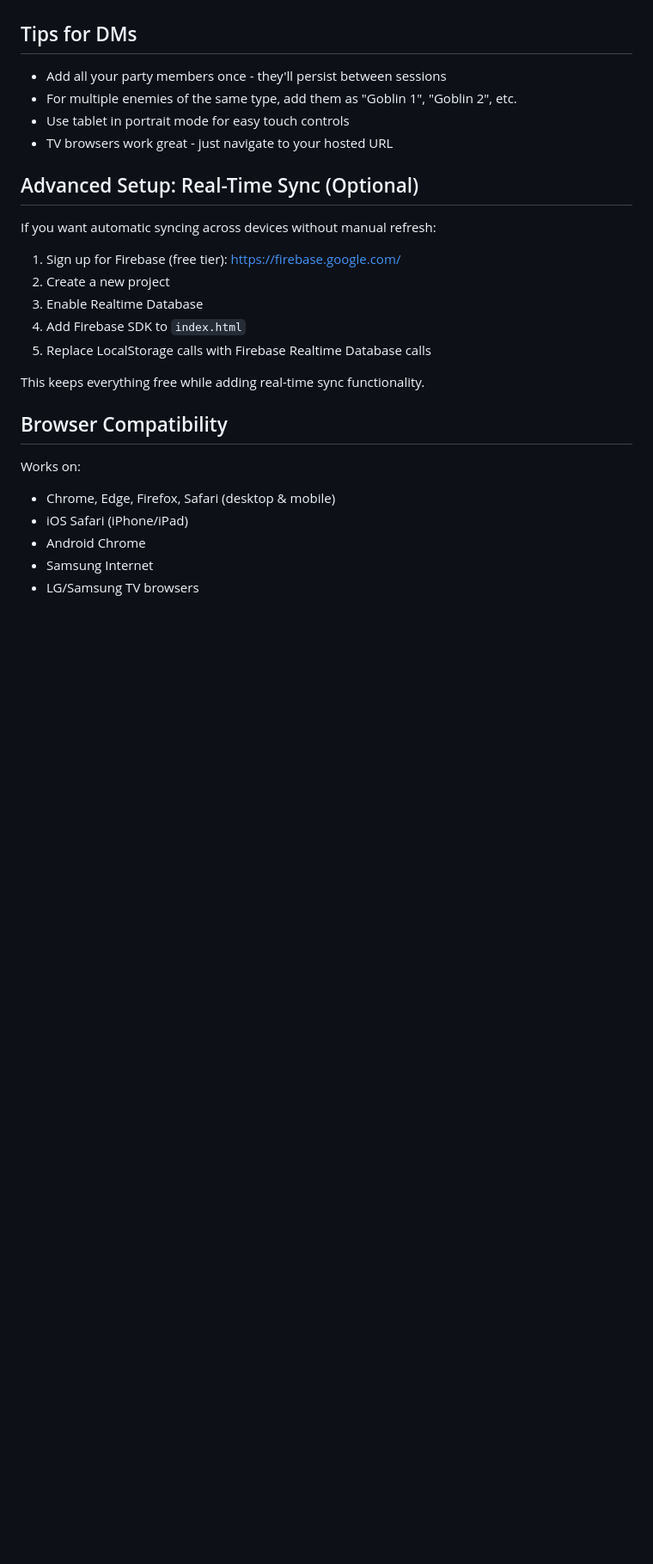
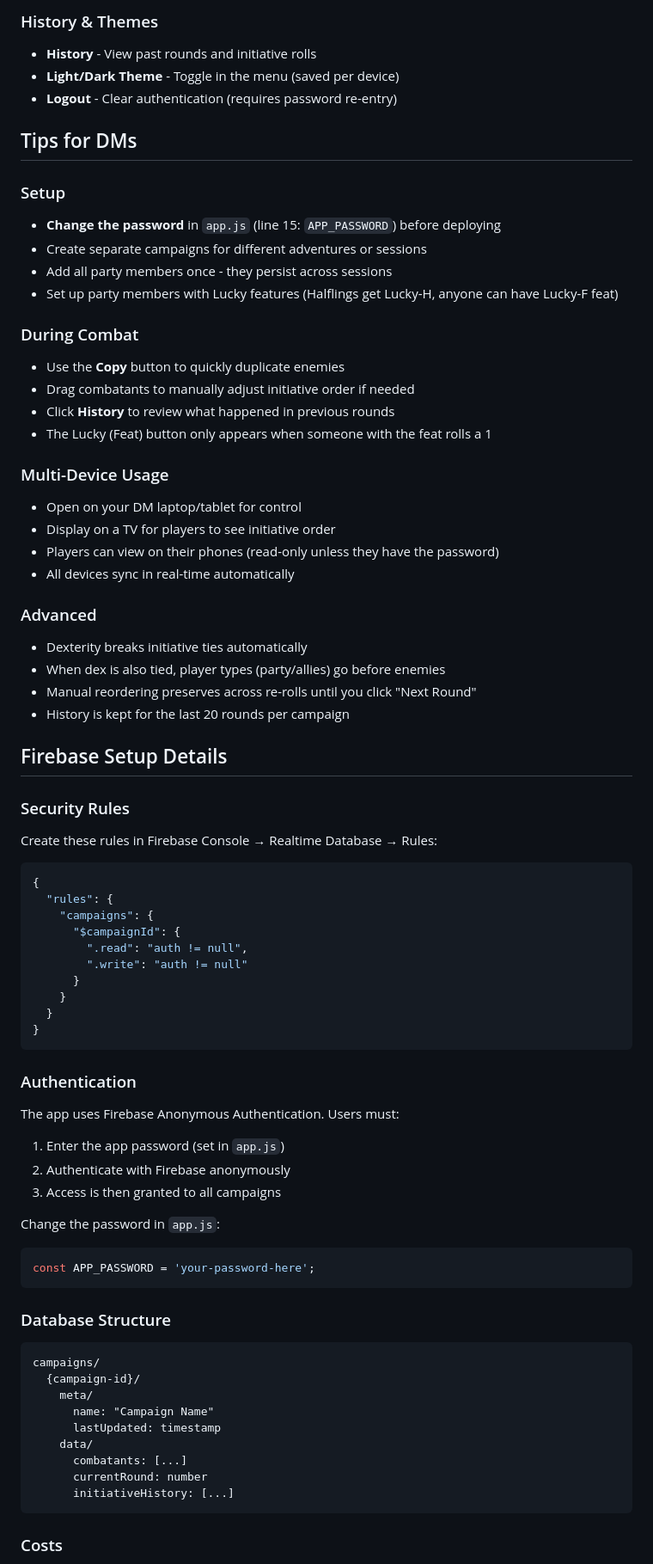
Before and after one commit to Nietsneflow/dnd-initiative-roller, a Markdown page: README.md, the part around one of its changes. Shown at 86% size. Rendered like a GitHub page; blank space fills up the shorter version.

Commit message:
Update README with current features and Firebase setup

````diff
--- a/README.md
+++ b/README.md
@@ -60,28 +138,78 @@ For automatic real-time sync, see the "Advanced Setup" section below.
+### History & Themes
+- **History** - View past rounds and initiative rolls
+- **Light/Dark Theme** - Toggle in the menu (saved per device)
+- **Logout** - Clear authentication (requires password re-entry)
 
 ## Tips for DMs
 
-- Add all your party members once - they'll persist between sessions
-- For multiple enemies of the same type, add them as "Goblin 1", "Goblin 2", etc.
-- Use tablet in portrait mode for easy touch controls
-- TV browsers work great - just navigate to your hosted URL
+### Setup
+- **Change the password** in `app.js` (line 15: `APP_PASSWORD`) before deploying
+- Create separate campaigns for different adventures or sessions
+- Add all party members once - they persist across sessions
+- Set up party members with Lucky features (Halflings get Lucky-H, anyone can have Lucky-F feat)
 
-## Advanced Setup: Real-Time Sync (Optional)
+### During Combat
+- Use the **Copy** button to quickly duplicate enemies
+- Drag combatants to manually adjust initiative order if needed
+- Click **History** to review what happened in previous rounds
+- The Lucky (Feat) button only appears when someone with the feat rolls a 1
 
-If you want automatic syncing across devices without manual refresh:
+### Multi-Device Usage
+- Open on your DM laptop/tablet for control
+- Display on a TV for players to see initiative order
+- Players can view on their phones (read-only unless they have the password)
+- All devices sync in real-time automatically
 
-1. Sign up for Firebase (free tier): https://firebase.google.com/
-2. Create a new project
-3. Enable Realtime Database
-4. Add Firebase SDK to `index.html`
-5. Replace LocalStorage calls with Firebase Realtime Database calls
+### Advanced
+- Dexterity breaks initiative ties automatically
+- When dex is also tied, player types (party/allies) go before enemies
+- Manual reordering preserves across re-rolls until you click "Next Round"
+- History is kept for the last 20 rounds per campaign
 
-This keeps everything free while adding real-time sync functionality.
+## Firebase Setup Details
 
-## Browser Compatibility
+### Security Rules
 
-Works on:
-- Chrome, Edge, Firefox, Safari (desktop & mobile)
-- iOS Safari (iPhone/iPad)
-- Android Chrome
-- Samsung Internet
-- LG/Samsung TV browsers
+Create these rules in Firebase Console → Realtime Database → Rules:
+
+```json
+{
+  "rules": {
+    "campaigns": {
+      "$campaignId": {
+        ".read": "auth != null",
+        ".write": "auth != null"
+      }
+    }
+  }
+}
+```
+
+### Authentication
+
+The app uses Firebase Anonymous Authentication. Users must:
+1. Enter the app password (set in `app.js`)
+2. Authenticate with Firebase anonymously
+3. Access is then granted to all campaigns
+
+Change the password in `app.js`:
+```javascript
+const APP_PASSWORD = 'your-password-here';
+```
+
+### Database Structure
+
+```
+campaigns/
+  {campaign-id}/
+    meta/
+      name: "Campaign Name"
+      lastUpdated: timestamp
+    data/
+      combatants: [...]
+      currentRound: number
+      initiativeHistory: [...]
+```
+
+### Costs
+
````
Also changed, not shown: other parts of README.md (+171 -37 lines).
